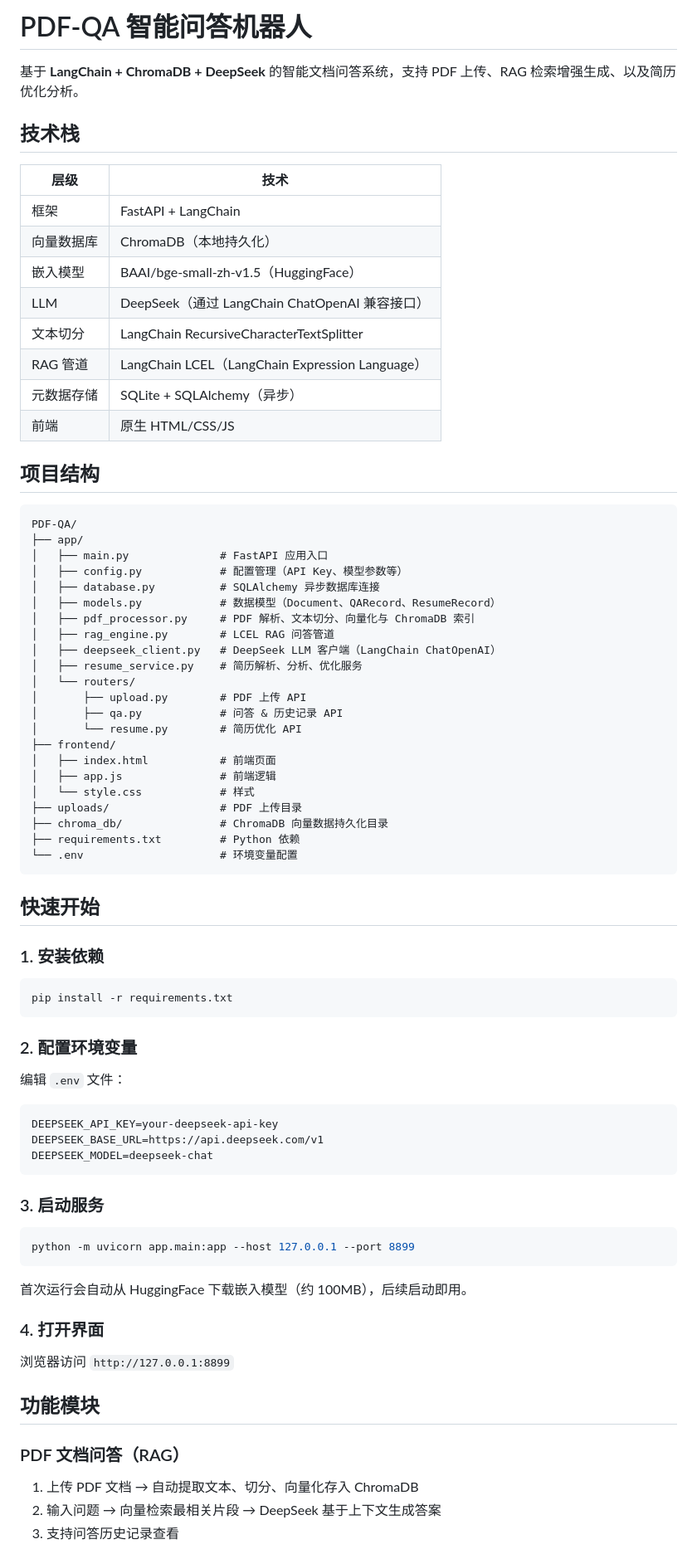
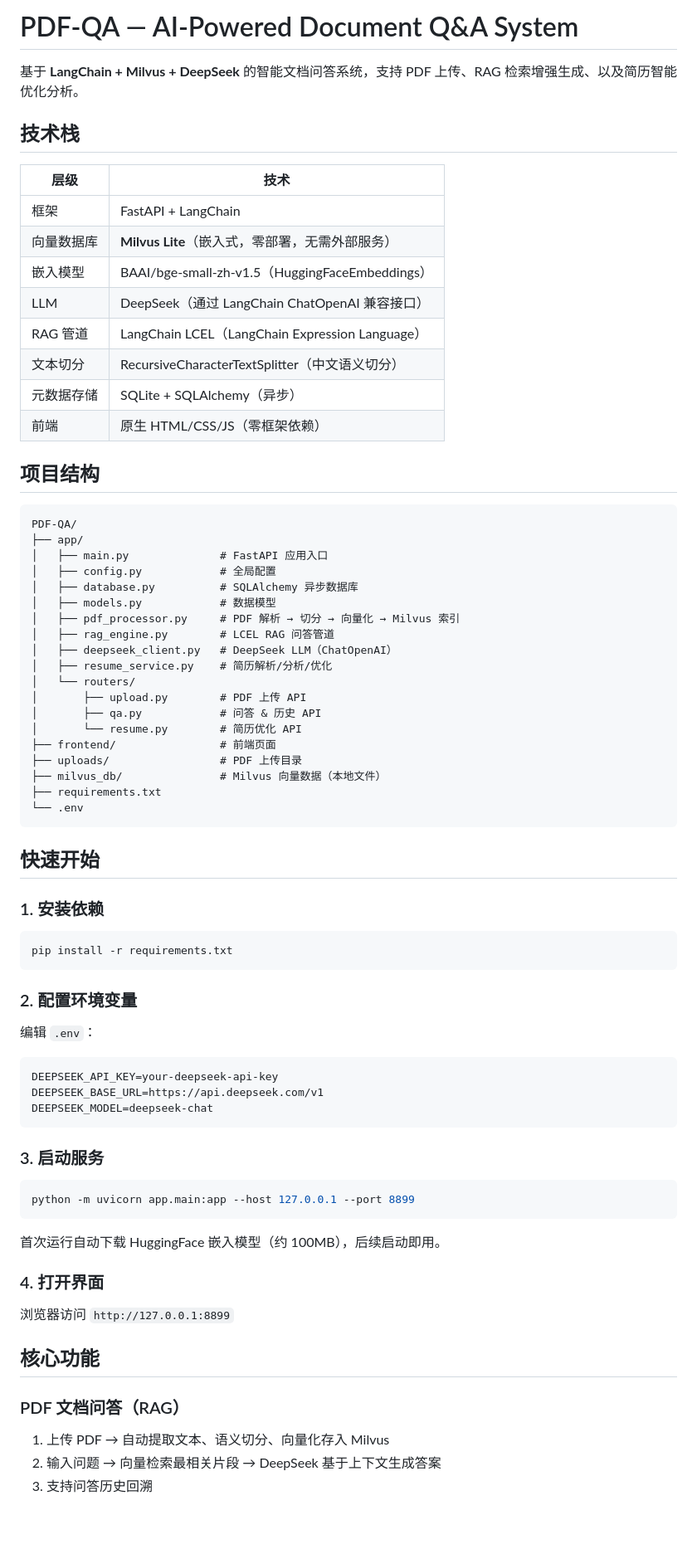
Before and after one commit to cbz147258-art/PDF-QA, a Markdown page: README.md, the part around one of its changes. Shown at 83% size. Drawn GitHub-style; blank space fills up the shorter version.

Commit message:
docs: update README with Milvus migration and latest architecture

````diff
--- a/README.md
+++ b/README.md
@@ -1,19 +1,19 @@
-# PDF-QA 智能问答机器人
+# PDF-QA — AI-Powered Document Q&A System
 
-基于 **LangChain + ChromaDB + DeepSeek** 的智能文档问答系统，支持 PDF 上传、RAG 检索增强生成、以及简历优化分析。
+基于 **LangChain + Milvus + DeepSeek** 的智能文档问答系统，支持 PDF 上传、RAG 检索增强生成、以及简历智能优化分析。
 
 ## 技术栈
 
 | 层级 | 技术 |
 |------|------|
 | 框架 | FastAPI + LangChain |
-| 向量数据库 | ChromaDB（本地持久化） |
-| 嵌入模型 | BAAI/bge-small-zh-v1.5（HuggingFace） |
+| 向量数据库 | **Milvus Lite**（嵌入式，零部署，无需外部服务） |
+| 嵌入模型 | BAAI/bge-small-zh-v1.5（HuggingFaceEmbeddings） |
 | LLM | DeepSeek（通过 LangChain ChatOpenAI 兼容接口） |
-| 文本切分 | LangChain RecursiveCharacterTextSplitter |
 | RAG 管道 | LangChain LCEL（LangChain Expression Language） |
+| 文本切分 | RecursiveCharacterTextSplitter（中文语义切分） |
 | 元数据存储 | SQLite + SQLAlchemy（异步） |
-| 前端 | 原生 HTML/CSS/JS |
+| 前端 | 原生 HTML/CSS/JS（零框架依赖） |
 
 ## 项目结构
 
@@ -21,25 +21,22 @@
 PDF-QA/
 ├── app/
 │   ├── main.py              # FastAPI 应用入口
-│   ├── config.py            # 配置管理（API Key、模型参数等）
-│   ├── database.py          # SQLAlchemy 异步数据库连接
-│   ├── models.py            # 数据模型（Document、QARecord、ResumeRecord）
-│   ├── pdf_processor.py     # PDF 解析、文本切分、向量化与 ChromaDB 索引
+│   ├── config.py            # 全局配置
+│   ├── database.py          # SQLAlchemy 异步数据库
+│   ├── models.py            # 数据模型
+│   ├── pdf_processor.py     # PDF 解析 → 切分 → 向量化 → Milvus 索引
 │   ├── rag_engine.py        # LCEL RAG 问答管道
-│   ├── deepseek_client.py   # DeepSeek LLM 客户端（LangChain ChatOpenAI）
-│   ├── resume_service.py    # 简历解析、分析、优化服务
+│   ├── deepseek_client.py   # DeepSeek LLM（ChatOpenAI）
+│   ├── resume_service.py    # 简历解析/分析/优化
 │   └── routers/
 │       ├── upload.py        # PDF 上传 API
-│       ├── qa.py            # 问答 & 历史记录 API
+│       ├── qa.py            # 问答 & 历史 API
 │       └── resume.py        # 简历优化 API
-├── frontend/
-│   ├── index.html           # 前端页面
-│   ├── app.js               # 前端逻辑
-│   └── style.css            # 样式
+├── frontend/                # 前端页面
 ├── uploads/                 # PDF 上传目录
-├── chroma_db/               # ChromaDB 向量数据持久化目录
-├── requirements.txt         # Python 依赖
-└── .env                     # 环境变量配置
+├── milvus_db/               # Milvus 向量数据（本地文件）
+├── requirements.txt
+└── .env
 ```
 
 ## 快速开始
@@ -52,7 +49,7 @@ pip install -r requirements.txt
 
 ### 2. 配置环境变量
 
-编辑 `.env` 文件：
+编辑 `.env`：
 
 ```env
 DEEPSEEK_API_KEY=your-deepseek-api-key
@@ -66,17 +63,17 @@ DEEPSEEK_MODEL=deepseek-chat
 python -m uvicorn app.main:app --host 127.0.0.1 --port 8899
 ```
 
-首次运行会自动从 HuggingFace 下载嵌入模型（约 100MB），后续启动即用。
+首次运行自动下载 HuggingFace 嵌入模型（约 100MB），后续启动即用。
 
 ### 4. 打开界面
 
 浏览器访问 `http://127.0.0.1:8899`
 
-## 功能模块
+## 核心功能
 
 ### PDF 文档问答（RAG）
 
-1. 上传 PDF 文档 → 自动提取文本、切分、向量化存入 ChromaDB
+1. 上传 PDF → 自动提取文本、语义切分、向量化存入 Milvus
 2. 输入问题 → 向量检索最相关片段 → DeepSeek 基于上下文生成答案
-3. 支持问答历史记录查看
+3. 支持问答历史回溯
 
````
Also changed, not shown: other parts of README.md (+26 -8 lines).
